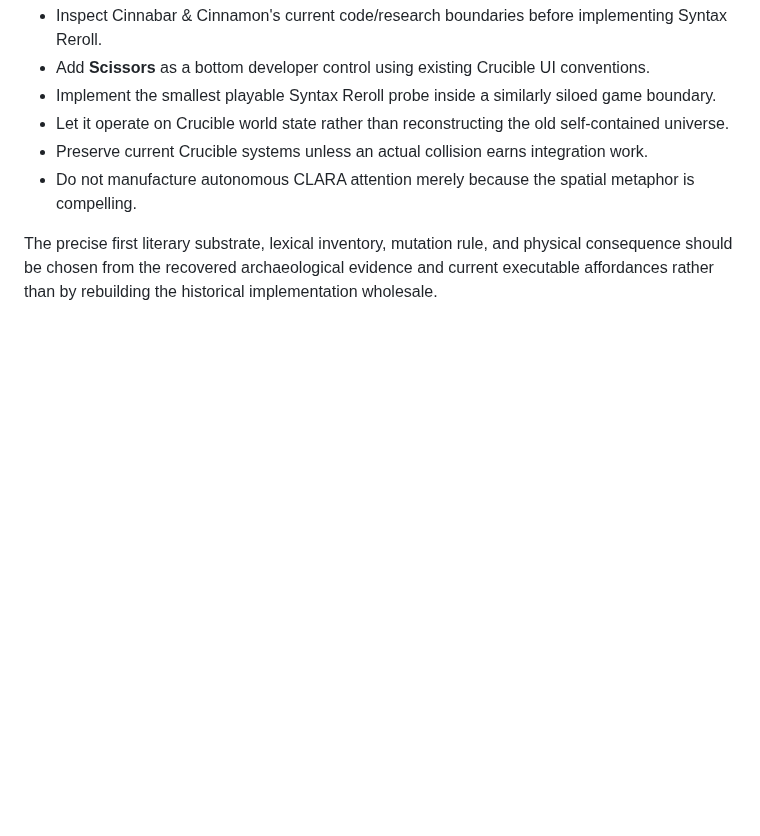
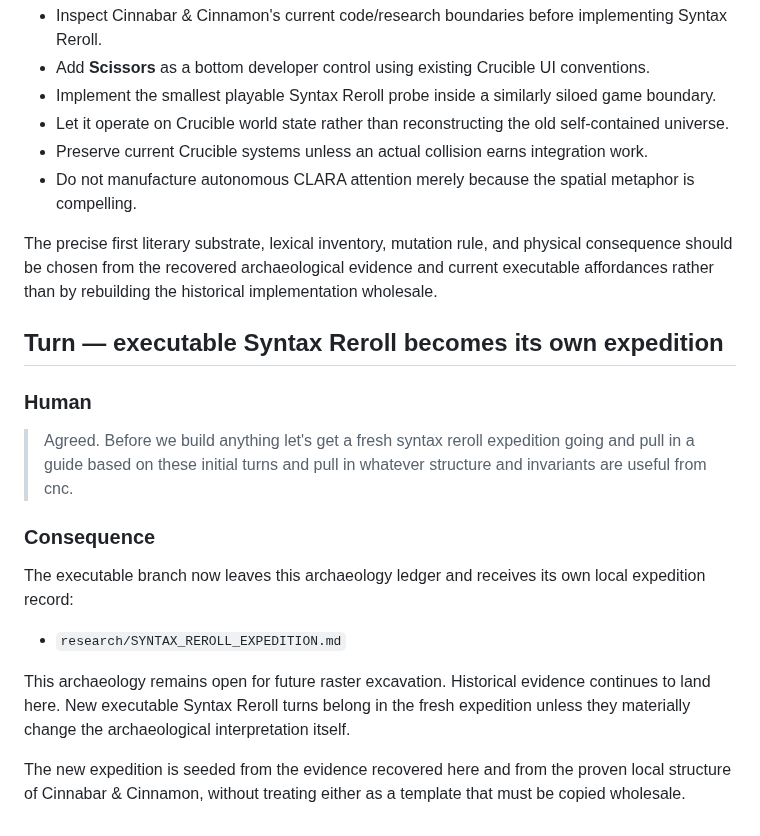
Before and after one commit to bonoj/Crucible, a Markdown page: research/PRE_GITHUB_ARCHAEOLOGY.md, the part around the change. GitHub-like rendering; blank space fills up the shorter version.

Commit message:
Hand executable Syntax Reroll to fresh expedition

```diff
--- a/research/PRE_GITHUB_ARCHAEOLOGY.md
+++ b/research/PRE_GITHUB_ARCHAEOLOGY.md
@@ -695,3 +695,20 @@ CLARA remains spatially above the shared world and may attend to these events th
 - Do not manufacture autonomous CLARA attention merely because the spatial metaphor is compelling.
 
 The precise first literary substrate, lexical inventory, mutation rule, and physical consequence should be chosen from the recovered archaeological evidence and current executable affordances rather than by rebuilding the historical implementation wholesale.
+
+
+## Turn — executable Syntax Reroll becomes its own expedition
+
+### Human
+
+> Agreed. Before we build anything let's get a fresh syntax reroll expedition going and pull in a guide based on these initial turns and pull in whatever structure and invariants are useful from cnc.
+
+### Consequence
+
+The executable branch now leaves this archaeology ledger and receives its own local expedition record:
+
+- `research/SYNTAX_REROLL_EXPEDITION.md`
+
+This archaeology remains open for future raster excavation. Historical evidence continues to land here. New executable Syntax Reroll turns belong in the fresh expedition unless they materially change the archaeological interpretation itself.
+
+The new expedition is seeded from the evidence recovered here and from the proven local structure of Cinnabar & Cinnamon, without treating either as a template that must be copied wholesale.
```
